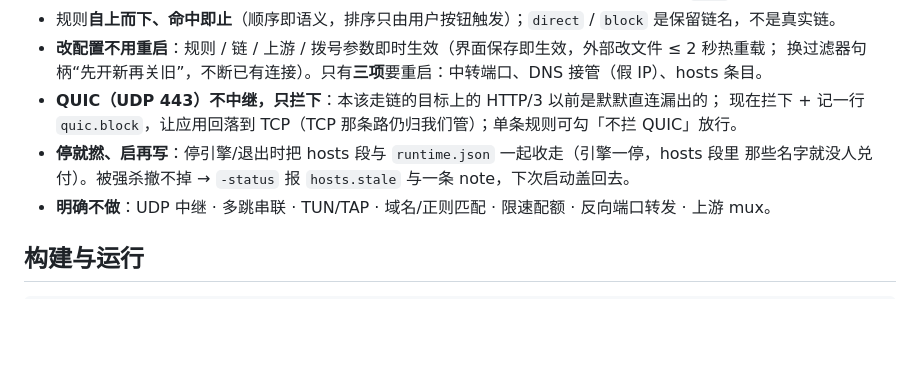
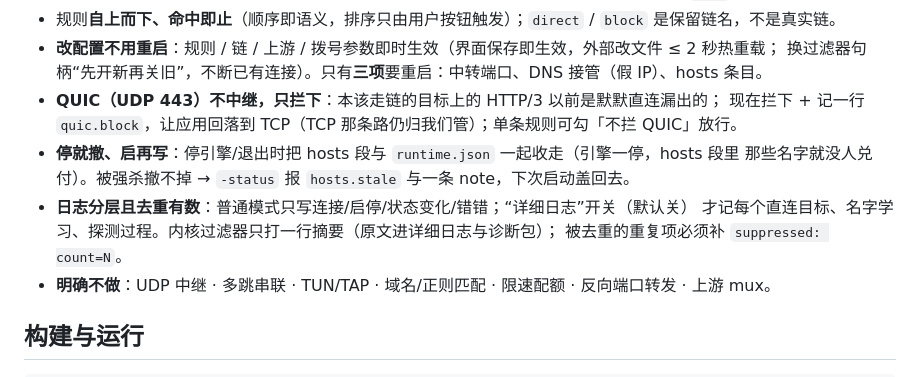
Before and after one commit to Lithivm/NetHub, a Markdown page: AGENTS.md, the part around the change. Rendered like a GitHub page; blank space fills up the shorter version.

```diff
--- a/AGENTS.md
+++ b/AGENTS.md
@@ -19,8 +19,11 @@ Go + **Wails v2**（WebView2 界面）+ **WinDivert**（内核驱动），**仅
   换过滤器句柄“先开新再关旧”，不断已有连接）。只有**三项**要重启：中转端口、DNS 接管（假 IP）、hosts 条目。
 - **QUIC（UDP 443）不中继，只拦下**：本该走链的目标上的 HTTP/3 以前是默默直连漏出的；
   现在拦下 + 记一行 `quic.block`，让应用回落到 TCP（TCP 那条路仍归我们管）；单条规则可勾「不拦 QUIC」放行。
-- **停就撚、启再写**：停引擎/退出时把 hosts 段与 `runtime.json` 一起收走（引擎一停，hosts 段里
+- **停就撤、启再写**：停引擎/退出时把 hosts 段与 `runtime.json` 一起收走（引擎一停，hosts 段里
   那些名字就没人兑付）。被强杀撤不掉 → `-status` 报 `hosts.stale` 与一条 note，下次启动盖回去。
+- **日志分层且去重有数**：普通模式只写连接/启停/状态变化/错错；“详细日志”开关（默认关）
+  才记每个直连目标、名字学习、探测过程。内核过滤器只打一行摘要（原文进详细日志与诊断包）；
+  被去重的重复项必须补 `suppressed: count=N`。
 - **明确不做**：UDP 中继 · 多跳串联 · TUN/TAP · 域名/正则匹配 · 限速配额 · 反向端口转发 · 上游 mux。
 
 ## 构建与运行
```
Also changed, not shown: README.md (+15 -0 lines).
